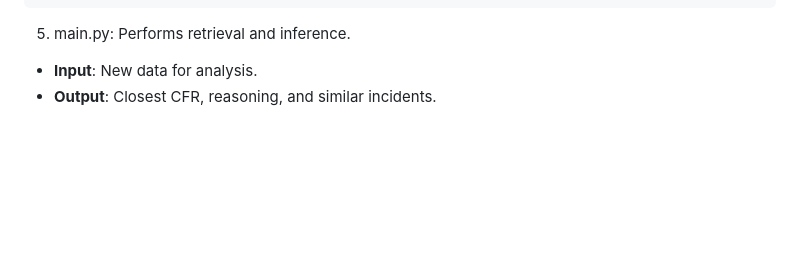
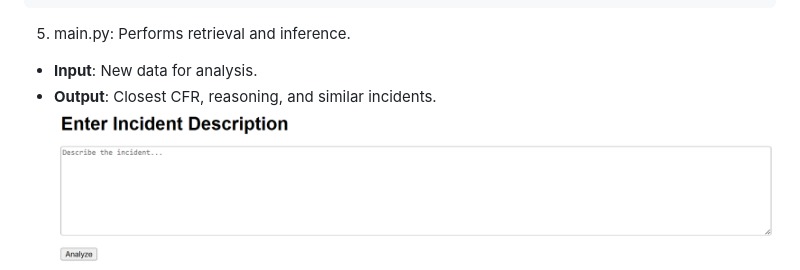
Before and after one commit to separk-1/Incident-Regulation-Mapping-System-for-Nuclear-Safety-Analysis, a Markdown page: readme.md, the part around the change. GitHub-like rendering; pictures changed too: assets/images/example_input.png (added); blank space fills up the shorter version.

```diff
--- a/readme.md
+++ b/readme.md
@@ -146,6 +146,7 @@ python src/run/main.py
 5) main.py: Performs retrieval and inference.
 - **Input**: New data for analysis.
 - **Output**: Closest CFR, reasoning, and similar incidents.
+![Example Output](assets/images/example_input.png)
 ![Example Output](assets/images/example_output.png)
 
 ## 🛠️ Dependencies
```
